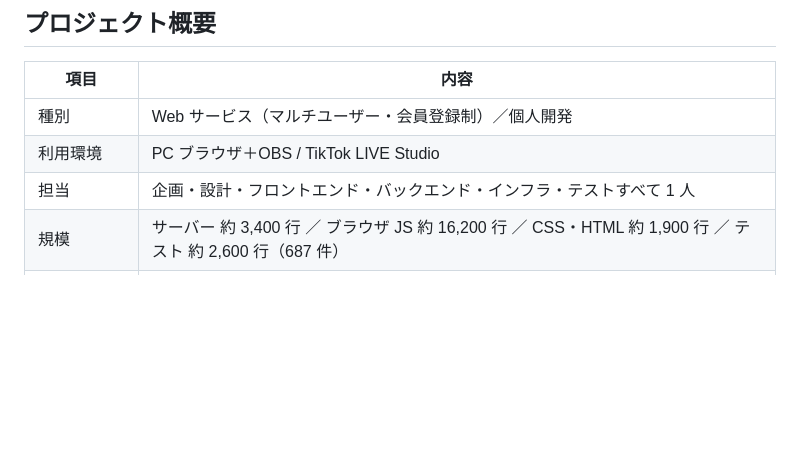
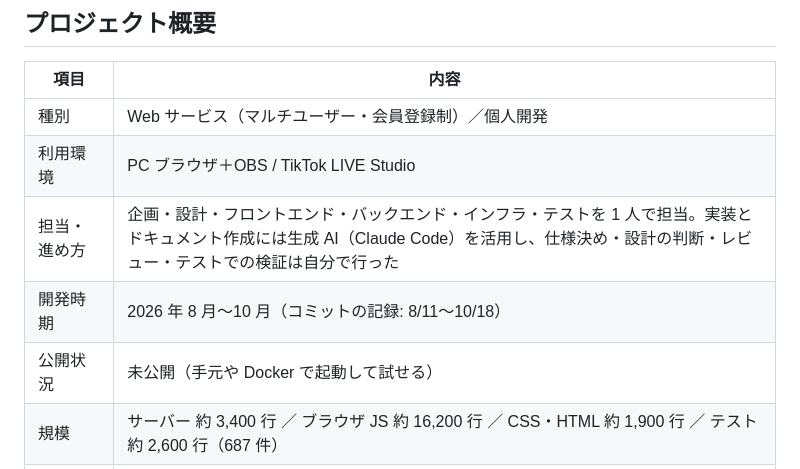
Before and after one commit to sawai-naoki-portfolio/LiveDesign, a Markdown page: Doc/README.md, the part around the change. GitHub-like rendering; blank space fills up the shorter version.

```diff
--- a/Doc/README.md
+++ b/Doc/README.md
@@ -29,7 +29,9 @@
 |---|---|
 | 種別 | Web サービス（マルチユーザー・会員登録制）／個人開発 |
 | 利用環境 | PC ブラウザ＋OBS / TikTok LIVE Studio |
-| 担当 | 企画・設計・フロントエンド・バックエンド・インフラ・テストすべて 1 人 |
+| 担当・進め方 | 企画・設計・フロントエンド・バックエンド・インフラ・テストを 1 人で担当。実装とドキュメント作成には生成 AI（Claude Code）を活用し、仕様決め・設計の判断・レビュー・テストでの検証は自分で行った |
+| 開発時期 | 2026 年 8 月〜10 月（コミットの記録: 8/11〜10/18） |
+| 公開状況 | 未公開（手元や Docker で起動して試せる） |
 | 規模 | サーバー 約 3,400 行 ／ ブラウザ JS 約 16,200 行 ／ CSS・HTML 約 1,900 行 ／ テスト 約 2,600 行（687 件） |
 | 依存ライブラリ | 本番は 4 つだけ（`express`・`ws`・`dotenv`・`tiktok-live-connector`） |
 
```
Also changed, not shown: README.md (+7 -1 lines).
